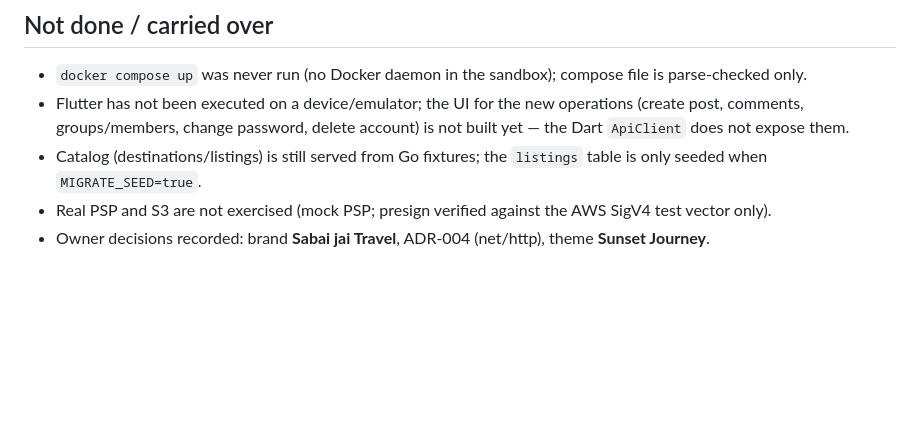
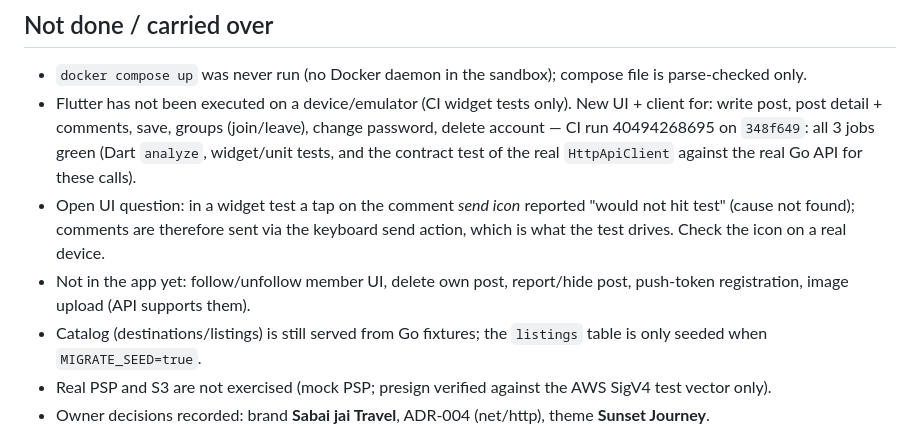
Before and after one commit to Bas-travel/TEP, a Markdown page: docs/qa/sprint-1-acceptance.md, the part around the change. Rendered like a GitHub page; blank space fills up the shorter version.

Commit message:
docs(qa): record Flutter slice result and open UI question
Co-Authored-By: Claude Sonnet 5.5 <noreply@anthropic.com>
Claude-Session: https://claude.ai/code/session_01CyaMH4xAcBv544Qg3pVLUo

```diff
--- a/docs/qa/sprint-1-acceptance.md
+++ b/docs/qa/sprint-1-acceptance.md
@@ -32,7 +32,9 @@ CI run 40378313563 on `67e9b53`: green, including the new "Same test-suite on th
 
 ## Not done / carried over
 - `docker compose up` was never run (no Docker daemon in the sandbox); compose file is parse-checked only.
-- Flutter has not been executed on a device/emulator; the UI for the new operations (create post, comments, groups/members, change password, delete account) is not built yet — the Dart `ApiClient` does not expose them.
+- Flutter has not been executed on a device/emulator (CI widget tests only). New UI + client for: write post, post detail + comments, save, groups (join/leave), change password, delete account — CI run 40494268695 on `348f649`: all 3 jobs green (Dart `analyze`, widget/unit tests, and the contract test of the real `HttpApiClient` against the real Go API for these calls).
+- Open UI question: in a widget test a tap on the comment *send icon* reported "would not hit test" (cause not found); comments are therefore sent via the keyboard send action, which is what the test drives. Check the icon on a real device.
+- Not in the app yet: follow/unfollow member UI, delete own post, report/hide post, push-token registration, image upload (API supports them).
 - Catalog (destinations/listings) is still served from Go fixtures; the `listings` table is only seeded when `MIGRATE_SEED=true`.
 - Real PSP and S3 are not exercised (mock PSP; presign verified against the AWS SigV4 test vector only).
 - Owner decisions recorded: brand **Sabai jai Travel**, ADR-004 (net/http), theme **Sunset Journey**.
```
